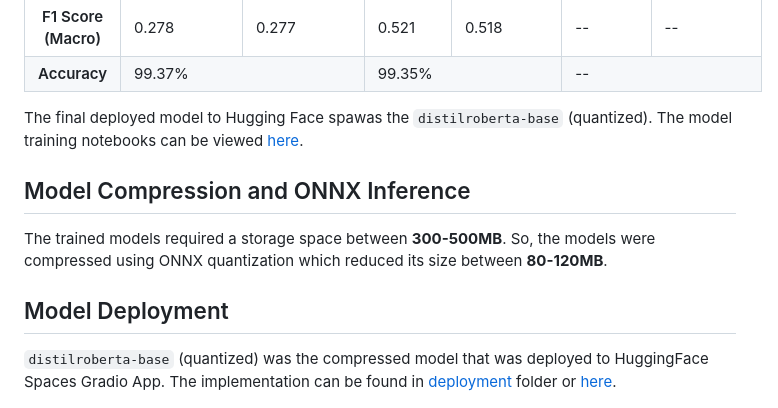
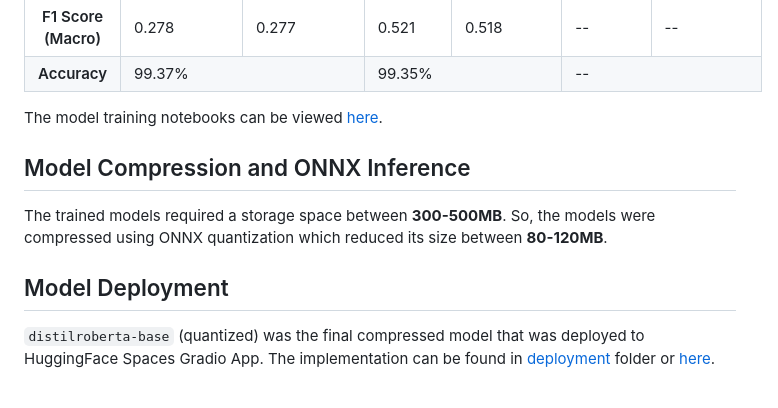
Before and after one commit to zzarif/Multilabel-Scifi-Tags-Classifier, a Markdown page: README.md, the part around the change. Rendered like a GitHub page.

```diff
--- a/README.md
+++ b/README.md
@@ -55,7 +55,7 @@ Three different models from HuggingFace Transformers were fine-tuned using Fasta
 </tr>
 </table>
 
-The final deployed model to Hugging Face spawas the `distilroberta-base` (quantized). The model training notebooks can be viewed [here](notebooks/).
+The model training notebooks can be viewed [here](notebooks/).
 
 ## Model Compression and ONNX Inference
 
@@ -63,7 +63,7 @@ The trained models required a storage space between **300-500MB**. So, the model
 
 ## Model Deployment
 
-`distilroberta-base` (quantized) was the compressed model that was deployed to HuggingFace Spaces Gradio App. The implementation can be found in [deployment](deployment) folder or [here](https://huggingface.co/spaces/zzarif/StackExchange-Scifi-Tags-Classifier).
+`distilroberta-base` (quantized) was the final compressed model that was deployed to HuggingFace Spaces Gradio App. The implementation can be found in [deployment](deployment) folder or [here](https://huggingface.co/spaces/zzarif/StackExchange-Scifi-Tags-Classifier).
 
 ![SE Scifi Tags Classifier](deployment/hf_model_deployed.png)
 
```
